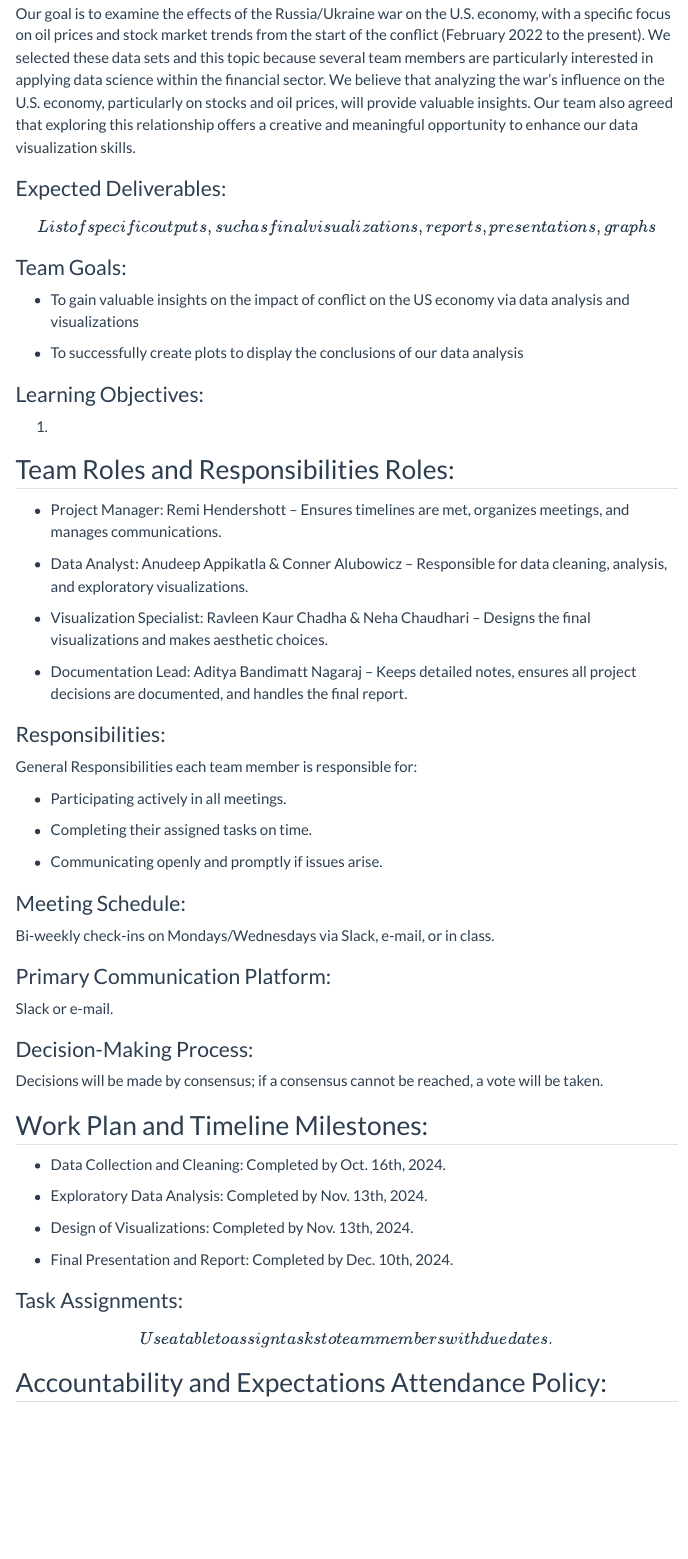
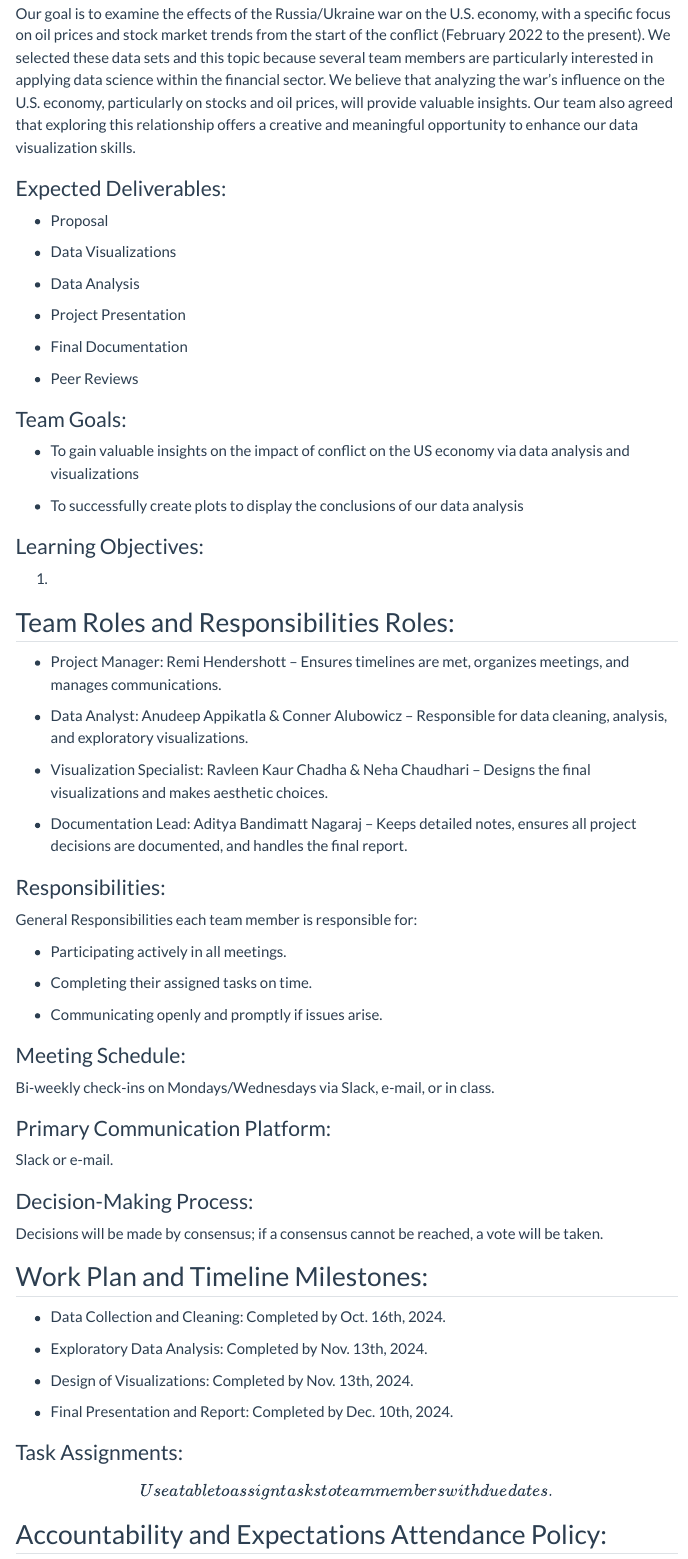
Before and after one commit to INFO-526-F24/project-01-StockSleuths, a Quarto document (contract.qmd): the page in a window 1100 px wide, from 530 px down. Rendered offline with R 4.5, knitr and Pandoc in place of Quarto, with nearby package versions; menus at the side of the page are left out.

Commit message:
expected deliverables

```diff
--- a/contract.qmd
+++ b/contract.qmd
@@ -24,7 +24,17 @@ Our goal is to examine the effects of the Russia/Ukraine war on the U.S. economy
 
 ### Expected Deliverables:
 
-\[List of specific outputs, such as final visualizations, reports, presentations, graphs\]
+-   Proposal
+
+-   Data Visualizations
+
+-   Data Analysis
+
+-   Project Presentation
+
+-   Final Documentation
+
+-   Peer Reviews
 
 ### Team Goals:
 
```
